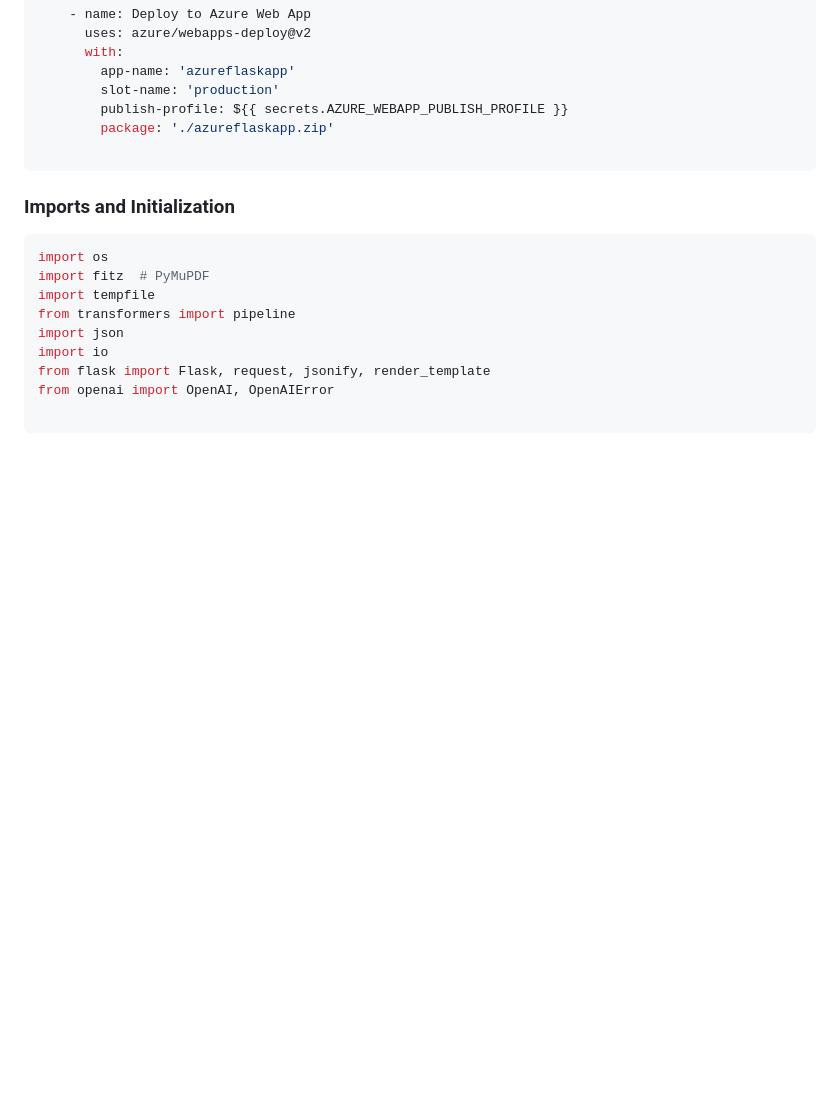
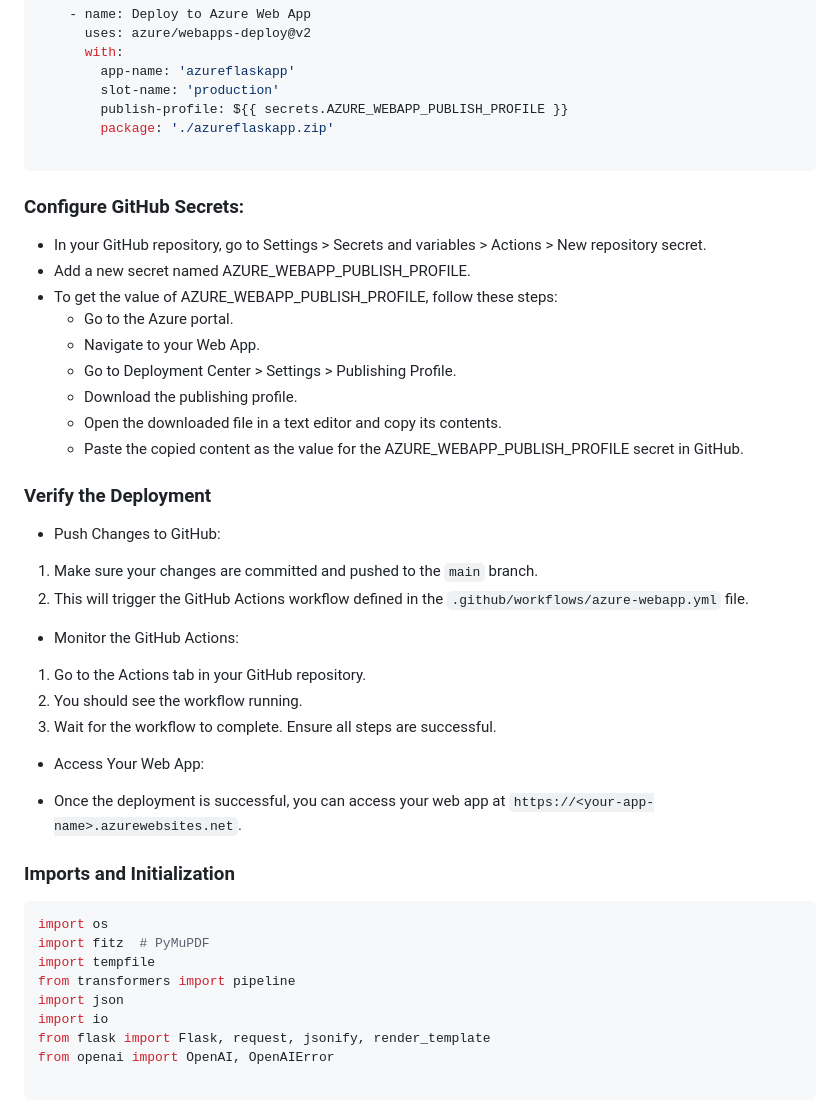
Before and after one commit to siddhant-pawar/azurewebapi, a Markdown page: README.md, the part around the change. Rendered like a GitHub page; blank space fills up the shorter version.

````diff
--- a/README.md
+++ b/README.md
@@ -78,6 +78,32 @@ jobs:
         package: './azureflaskapp.zip'
 
   ```
+### Configure GitHub Secrets:
+
+- In your GitHub repository, go to Settings > Secrets and variables > Actions > New repository secret.
+- Add a new secret named AZURE_WEBAPP_PUBLISH_PROFILE.
+- To get the value of AZURE_WEBAPP_PUBLISH_PROFILE, follow these steps:
+  - Go to the Azure portal.
+  - Navigate to your Web App.
+  - Go to Deployment Center > Settings > Publishing Profile.
+  - Download the publishing profile.
+  - Open the downloaded file in a text editor and copy its contents.
+  - Paste the copied content as the value for the AZURE_WEBAPP_PUBLISH_PROFILE secret in GitHub.
+### Verify the Deployment
+
+- Push Changes to GitHub:
+
+1. Make sure your changes are committed and pushed to the ```main``` branch.
+2. This will trigger the GitHub Actions workflow defined in the ```.github/workflows/azure-webapp.yml``` file.
+- Monitor the GitHub Actions:
+
+1. Go to the Actions tab in your GitHub repository.
+2. You should see the workflow running.
+3. Wait for the workflow to complete. Ensure all steps are successful.
+
+- Access Your Web App:
+* Once the deployment is successful, you can access your web app at ```https://<your-app-name>.azurewebsites.net```.
+
 ### Imports and Initialization
 
 ```python
````
